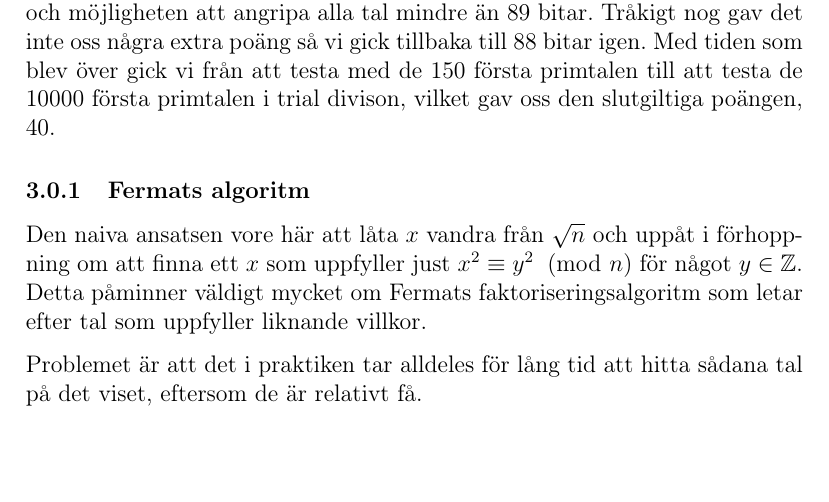
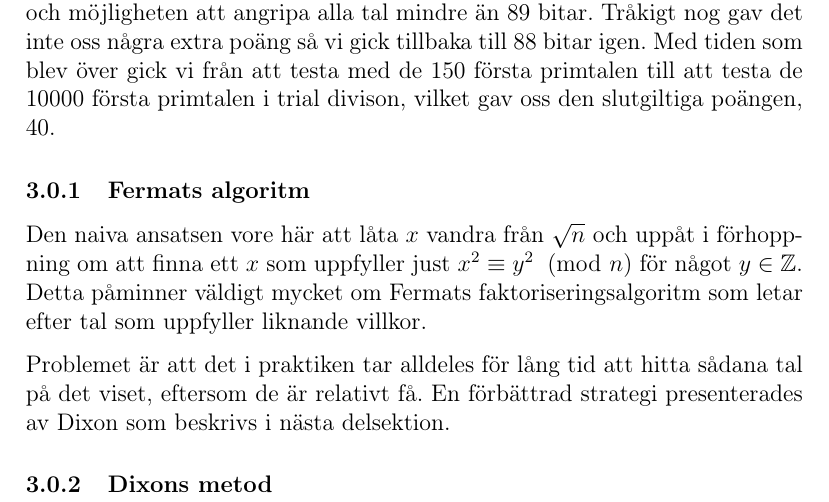
Before and after one commit to ecksun/Integer-Factorization-avalg-proj2, a LaTeX document (rapport/project_2.tex): part of page 6 of 6, cut so that both start at the same text, the shorter picture padded with empty space. Compiled offline with pdfLaTeX.

Commit message:
Dixon påbörjad.

```diff
--- a/rapport/project_2.tex
+++ b/rapport/project_2.tex
@@ -210,7 +210,12 @@ för något $y \in \mathbb{Z}$. Detta påminner väldigt mycket om Fermats
 faktoriseringsalgoritm som letar efter tal som uppfyller liknande villkor.
 
 Problemet är att det i praktiken tar alldeles för lång tid att hitta sådana tal
-på det viset, eftersom de är relativt få.
+på det viset, eftersom de är relativt få. En förbättrad strategi presenterades
+av Dixon som beskrivs i nästa delsektion.
+
+\subsubsection{Dixons metod}
+
+
 
 
 
```
